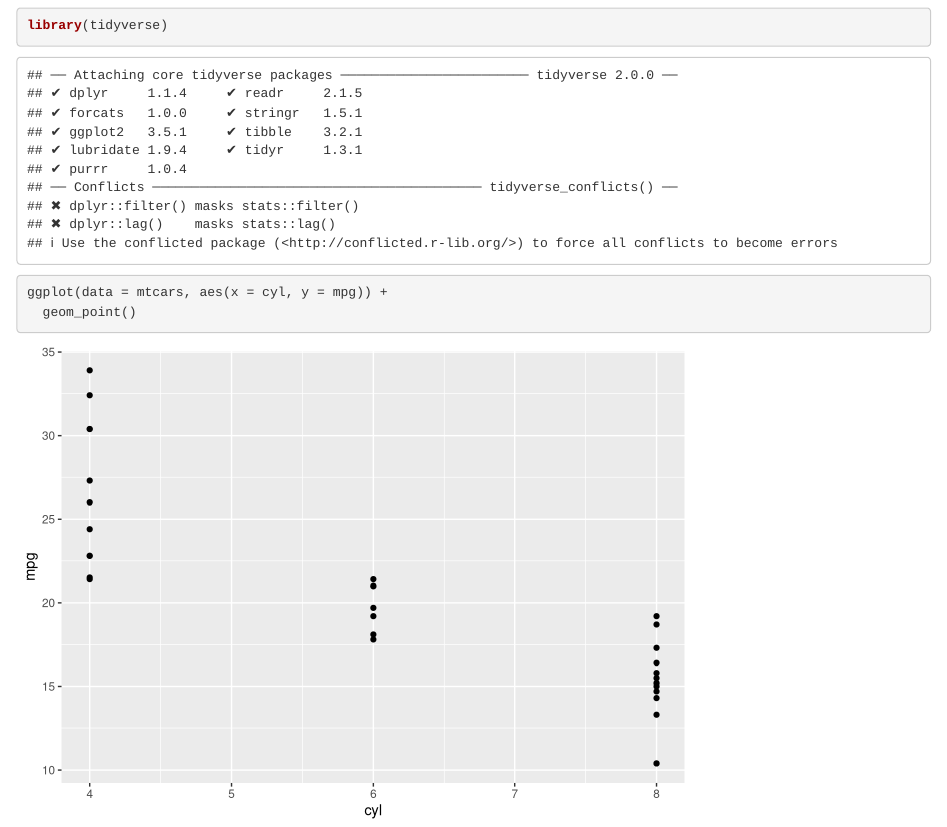
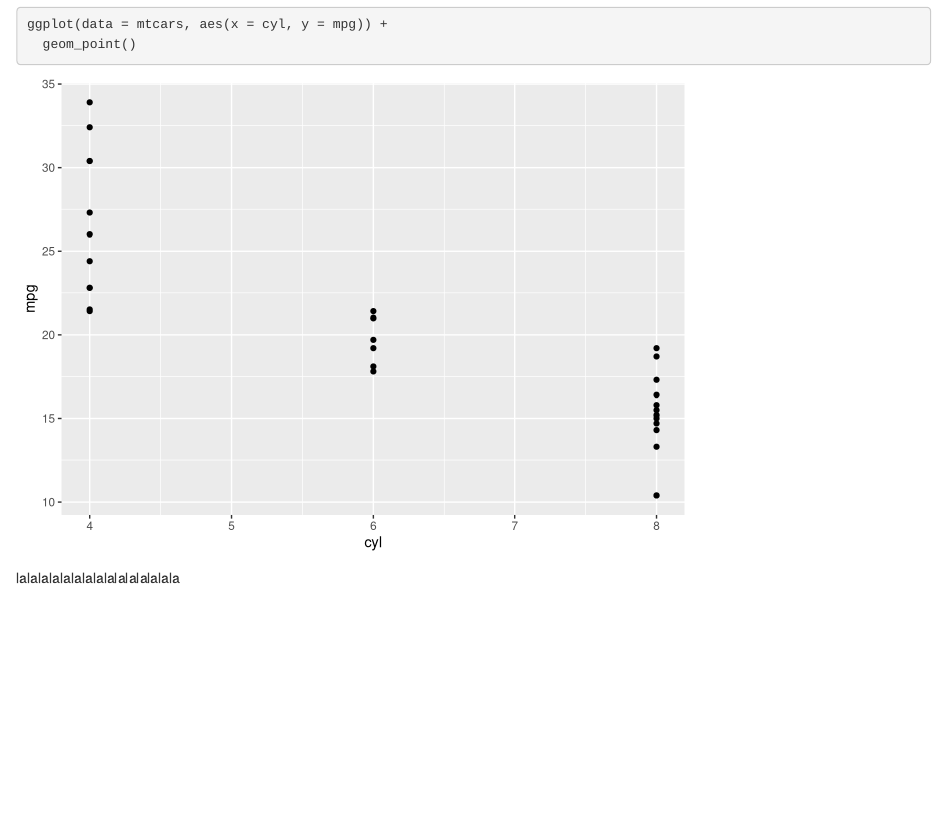
Before and after one commit to lenahicks/collaboration-repo, an R Markdown document (code/test code.Rmd): the page in a window 1100 px wide, from 100 px down before the commit and from 360 px down after it. Rendered offline with R 4.5, knitr and Pandoc, with nearby package versions.

Commit message:
text added and knitting

````diff
--- a/code/test code.Rmd
+++ b/code/test code.Rmd
@@ -14,3 +14,5 @@ library(tidyverse)
 ggplot(data = mtcars, aes(x = cyl, y = mpg)) +
   geom_point()
 ```
+
+lalalalalalalalalalalalalalala
````
Also changed, not shown: code/test-code.html (added).
